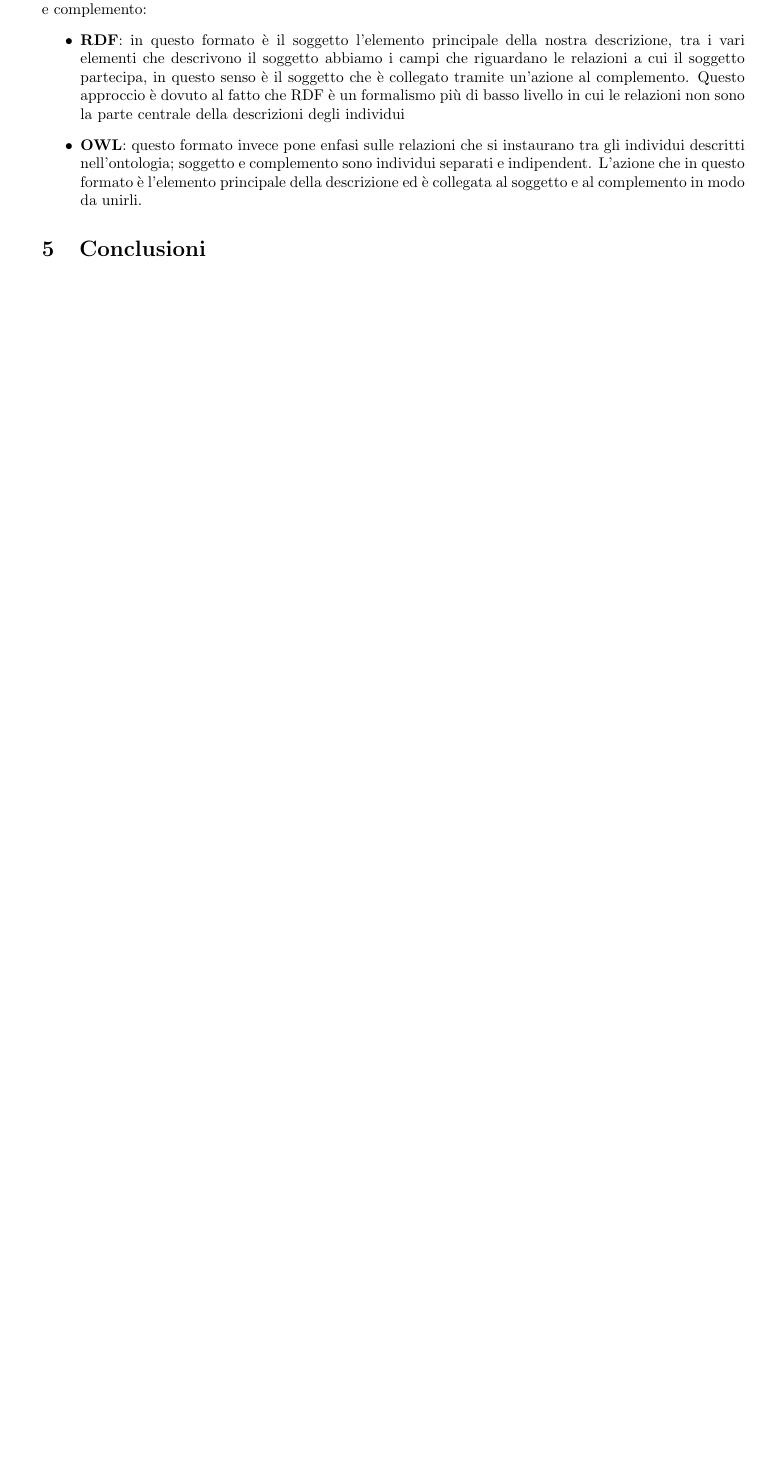
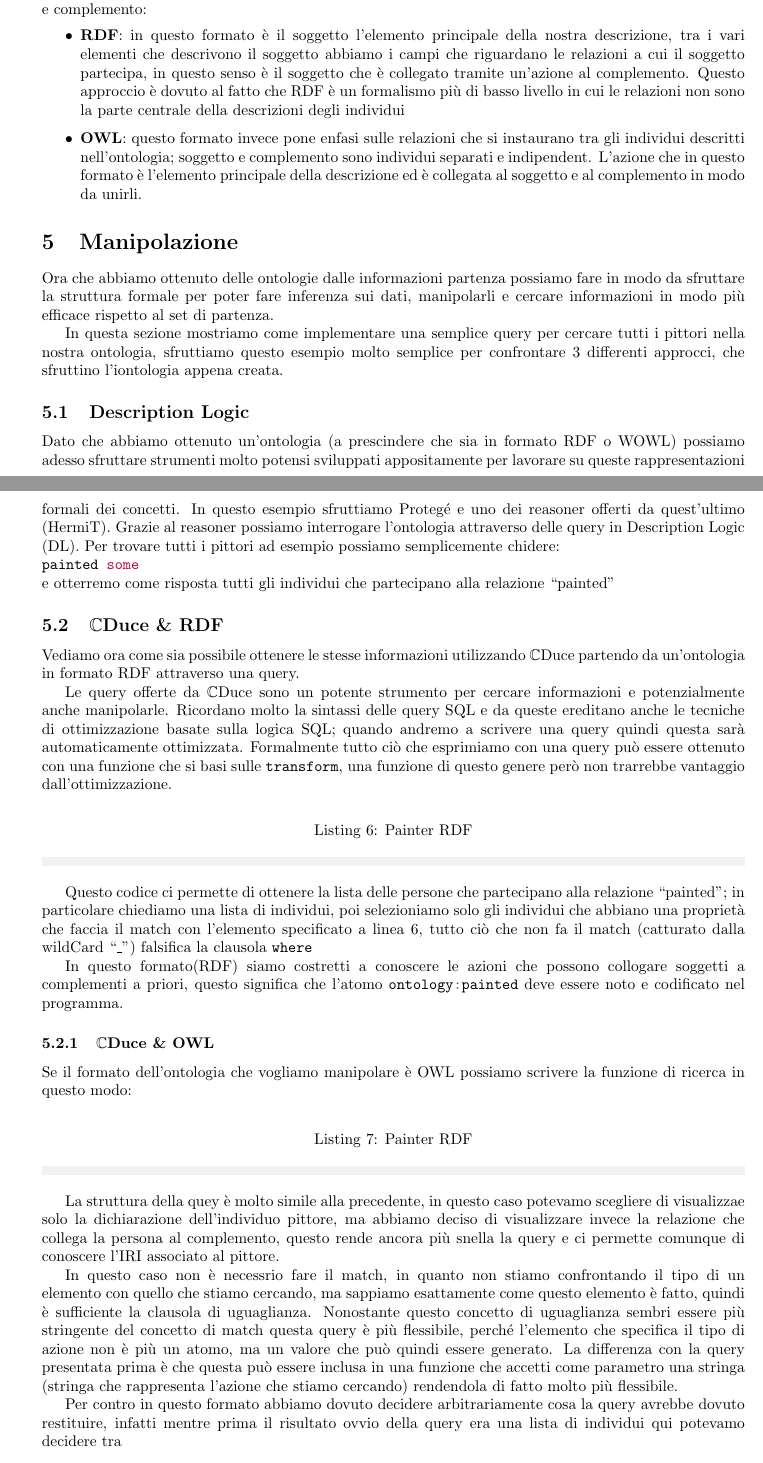
Before and after one commit to DavideCamino/Triple_to_Ontology, a LaTeX paper (Relazione/Relazione.tex, which reads Relazione/Section/searching.tex): part of page 4 of 5 before the commit and two parts of pages 4 and 5 of 6 after it, the two joined at a grey line, cut so that both start at the same text, the shorter picture padded with empty space. Compiled offline with pdfLaTeX.

Commit message:
relazione query

```diff
--- /dev/null
+++ b/Relazione/Section/searching.tex
@@ -0,0 +1,26 @@
+\section{Manipolazione}
+	Ora che abbiamo ottenuto delle ontologie dalle informazioni partenza possiamo fare in modo da sfruttare la struttura formale per poter fare inferenza sui dati, manipolarli e cercare informazioni in modo più efficace rispetto al set di partenza.
+
+	In questa sezione mostriamo come implementare una semplice query per cercare tutti i pittori nella nostra ontologia, sfruttiamo questo esempio molto semplice per confrontare 3 differenti approcci, che sfruttino l'iontologia appena creata.
+	\subsection{Description Logic}
+		Dato che abbiamo ottenuto un'ontologia (a prescindere che sia in formato RDF o WOWL) possiamo adesso sfruttare strumenti molto potensi sviluppati appositamente per lavorare su queste rappresentazioni formali dei concetti. In questo esempio sfruttiamo Protegé e uno dei reasoner offerti da quest'ultimo (HermiT). Grazie al reasoner possiamo interrogare l'ontologia attraverso delle query in Description Logic (DL). Per trovare tutti i pittori ad esempio possiamo semplicemente chidere:\\
+		\texttt{painted \color{purple}some\color{black}}\\
+		e otterremo come risposta tutti gli individui che partecipano alla relazione \say{painted}
+	\subsection{\cduce \& RDF}
+		Vediamo ora come sia possibile ottenere le stesse informazioni utilizzando \cduce  partendo da un'ontologia in formato RDF attraverso una query.
+
+		Le query offerte da \cduce sono un potente strumento per cercare informazioni e potenzialmente anche manipolarle. Ricordano molto la sintassi delle query SQL e da queste ereditano anche le tecniche di ottimizzazione basate sulla logica SQL; quando andremo a scrivere una query quindi questa sarà automaticamente ottimizzata. Formalmente tutto ciò che esprimiamo con una query può essere ottenuto con una funzione che si basi sulle \mintinline{ocaml}|transform|, una funzione di questo genere però non trarrebbe vantaggio dall'ottimizzazione.
+		\addCode{Painter RDF}{lst:query_rdf}{ocaml}{Code/query_rdf.cd}
+		Questo codice ci permette di ottenere la lista delle persone che partecipano alla relazione \say{painted}; in particolare chiediamo una lista di individui, poi selezioniamo solo gli individui che abbiano una proprietà che faccia il match con l'elemento specificato a linea 6, tutto ciò che non fa il match (catturato dalla wildCard \say{\_}) falsifica la clausola \mintinline{ocaml}|where|
+
+		In questo formato(RDF) siamo costretti a conoscere le azioni che possono collogare soggetti a complementi a priori, questo significa che l'atomo \mintinline{ocaml}|ontology:painted| deve essere noto e codificato nel  programma.
+
+	\subsubsection{\cduce \& OWL}
+		Se il formato dell'ontologia che vogliamo manipolare è OWL possiamo scrivere la funzione di ricerca in questo modo:
+		\addCode{Painter RDF}{lst:query_owl}{ocaml}{Code/query_owl.cd}
+		La struttura della quey è molto simile alla precedente, in questo caso potevamo scegliere di visualizzae solo la dichiarazione dell'individuo pittore, ma abbiamo deciso di visualizzare invece la relazione che collega la persona al complemento, questo rende ancora più snella la query e ci permette comunque di conoscere l'IRI associato al pittore.
+
+		In questo caso non è necessrio fare il match, in quanto non stiamo confrontando il tipo di un elemento con quello che stiamo cercando, ma sappiamo esattamente come questo elemento è fatto, quindi è sufficiente la clausola di uguaglianza. Nonostante questo concetto di uguaglianza sembri essere più stringente del concetto di match questa query è più flessibile, perché l'elemento che specifica il tipo di azione non è più un atomo, ma un valore che può quindi essere generato. La differenza con la query presentata prima è che questa può essere inclusa in una funzione che accetti come parametro una stringa (stringa che rappresenta l'azione che stiamo cercando) rendendola di fatto molto più flessibile.
+
+		Per contro in questo formato abbiamo dovuto decidere arbitrariamente cosa la query avrebbe dovuto restituire, infatti mentre prima il risultato ovvio della query era una lista di individui qui potevamo decidere tra
+		\begin{itemize}
```
Also changed, not shown: Relazione/Relazione.tex (+1 -1 lines), Relazione/Section/conclusion.tex (+0 -2 lines), Relazione/Section/manipulation.tex (deleted, +0 -17 lines), Relazione/Relazione.pdf, Relazione/Section/Traduzione.tex (deleted), Relazione/Section/searching.tex (6 more changed lines), 2 other files.
